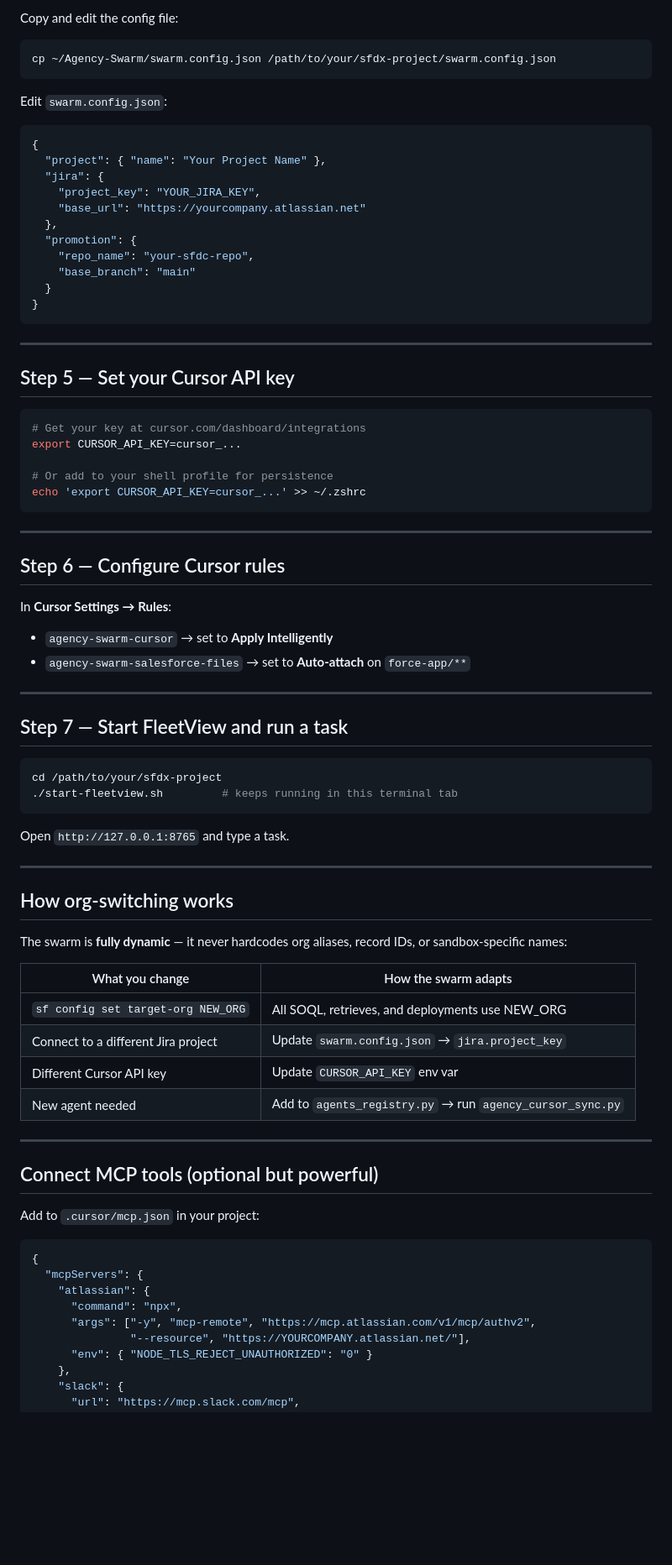
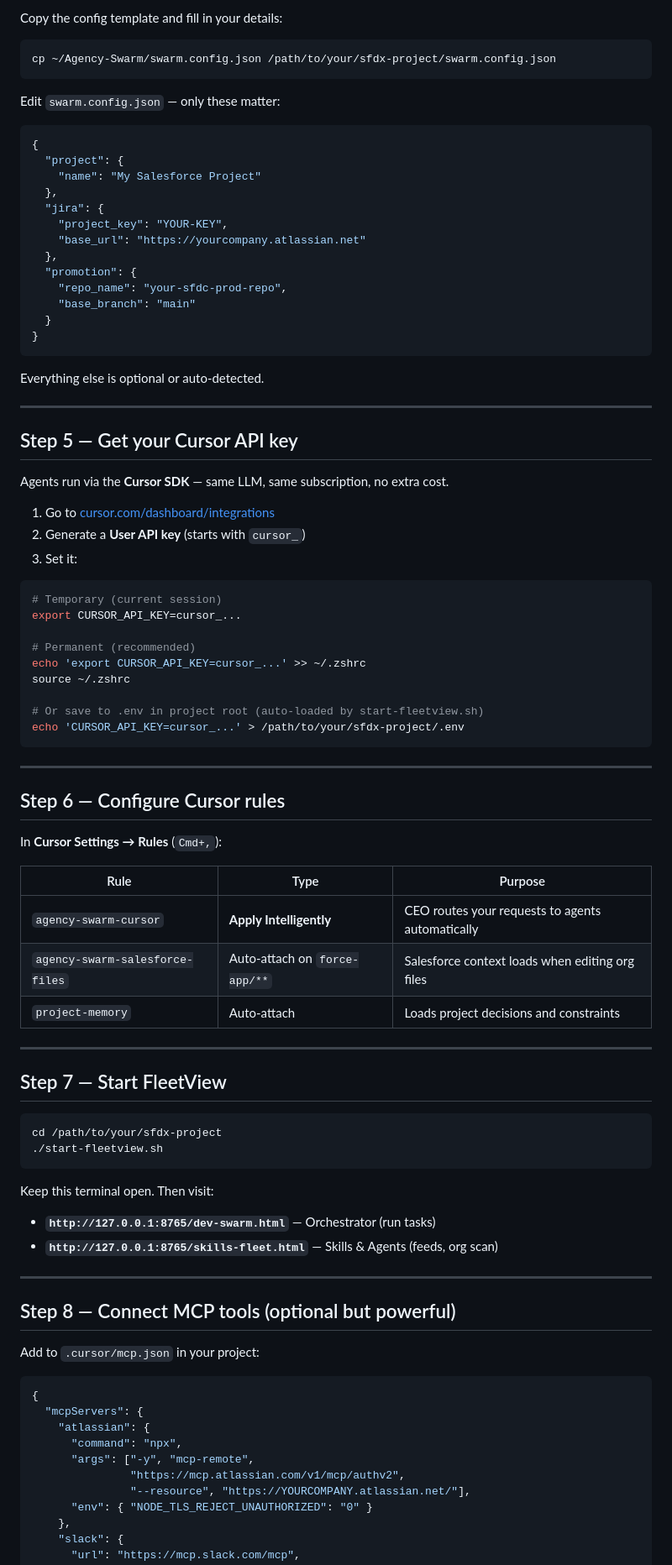
Before and after one commit to lparuchuru-titan/Agency-Swarm, a Markdown page: SETUP.md, the part around one of its changes. Shown at 84% size. GitHub-like rendering; blank space fills up the shorter version.

````diff
--- a/SETUP.md
+++ b/SETUP.md
@@ -64,72 +91,79 @@ cp ~/Agency-Swarm/templates/cursor/AGENTS.md /path/to/your/sfdx-project/
 
-Copy and edit the config file:
+Copy the config template and fill in your details:
 
 ```bash
 cp ~/Agency-Swarm/swarm.config.json /path/to/your/sfdx-project/swarm.config.json
 ```
 
-Edit `swarm.config.json`:
+Edit `swarm.config.json` — only these matter:
 ```json
 {
-  "project": { "name": "Your Project Name" },
+  "project": {
+    "name": "My Salesforce Project"
+  },
   "jira": {
-    "project_key": "YOUR_JIRA_KEY",
+    "project_key": "YOUR-KEY",
     "base_url": "https://yourcompany.atlassian.net"
   },
   "promotion": {
-    "repo_name": "your-sfdc-repo",
+    "repo_name": "your-sfdc-prod-repo",
     "base_branch": "main"
   }
 }
 ```
 
+Everything else is optional or auto-detected.
+
 ---
 
-## Step 5 — Set your Cursor API key
+## Step 5 — Get your Cursor API key
+
+Agents run via the **Cursor SDK** — same LLM, same subscription, no extra cost.
+
+1. Go to [cursor.com/dashboard/integrations](https://cursor.com/dashboard/integrations)
+2. Generate a **User API key** (starts with `cursor_`)
+3. Set it:
 
 ```bash
-# Get your key at cursor.com/dashboard/integrations
+# Temporary (current session)
 export CURSOR_API_KEY=cursor_...
 
-# Or add to your shell profile for persistence
+# Permanent (recommended)
 echo 'export CURSOR_API_KEY=cursor_...' >> ~/.zshrc
+source ~/.zshrc
+
+# Or save to .env in project root (auto-loaded by start-fleetview.sh)
+echo 'CURSOR_API_KEY=cursor_...' > /path/to/your/sfdx-project/.env
 ```
 
 ---
 
 ## Step 6 — Configure Cursor rules
 
-In **Cursor Settings → Rules**:
-- `agency-swarm-cursor` → set to **Apply Intelligently**
-- `agency-swarm-salesforce-files` → set to **Auto-attach** on `force-app/**`
+In **Cursor Settings → Rules** (`Cmd+,`):
+
+| Rule | Type | Purpose |
+|---|---|---|
+| `agency-swarm-cursor` | **Apply Intelligently** | CEO routes your requests to agents automatically |
+| `agency-swarm-salesforce-files` | Auto-attach on `force-app/**` | Salesforce context loads when editing org files |
+| `project-memory` | Auto-attach | Loads project decisions and constraints |
 
 ---
 
-## Step 7 — Start FleetView and run a task
+## Step 7 — Start FleetView
 
 ```bash
 cd /path/to/your/sfdx-project
-./start-fleetview.sh         # keeps running in this terminal tab
+./start-fleetview.sh
 ```
 
-Open `http://127.0.0.1:8765` and type a task.
+Keep this terminal open. Then visit:
+- **`http://127.0.0.1:8765/dev-swarm.html`** — Orchestrator (run tasks)
+- **`http://127.0.0.1:8765/skills-fleet.html`** — Skills & Agents (feeds, org scan)
 
 ---
 
-## How org-switching works
-
-The swarm is **fully dynamic** — it never hardcodes org aliases, record IDs, or sandbox-specific names:
-
-| What you change | How the swarm adapts |
-|---|---|
-| `sf config set target-org NEW_ORG` | All SOQL, retrieves, and deployments use NEW_ORG |
-| Connect to a different Jira project | Update `swarm.config.json` → `jira.project_key` |
-| Different Cursor API key | Update `CURSOR_API_KEY` env var |
-| New agent needed | Add to `agents_registry.py` → run `agency_cursor_sync.py` |
-
----
-
-## Connect MCP tools (optional but powerful)
+## Step 8 — Connect MCP tools (optional but powerful)
 
 Add to `.cursor/mcp.json` in your project:
 
@@ -138,7 +172,8 @@ Add to `.cursor/mcp.json` in your project:
   "mcpServers": {
     "atlassian": {
       "command": "npx",
-      "args": ["-y", "mcp-remote", "https://mcp.atlassian.com/v1/mcp/authv2",
+      "args": ["-y", "mcp-remote",
+               "https://mcp.atlassian.com/v1/mcp/authv2",
                "--resource", "https://YOURCOMPANY.atlassian.net/"],
       "env": { "NODE_TLS_REJECT_UNAUTHORIZED": "0" }
     },
````
Also changed, not shown: other parts of SETUP.md (+131 -30 lines).
